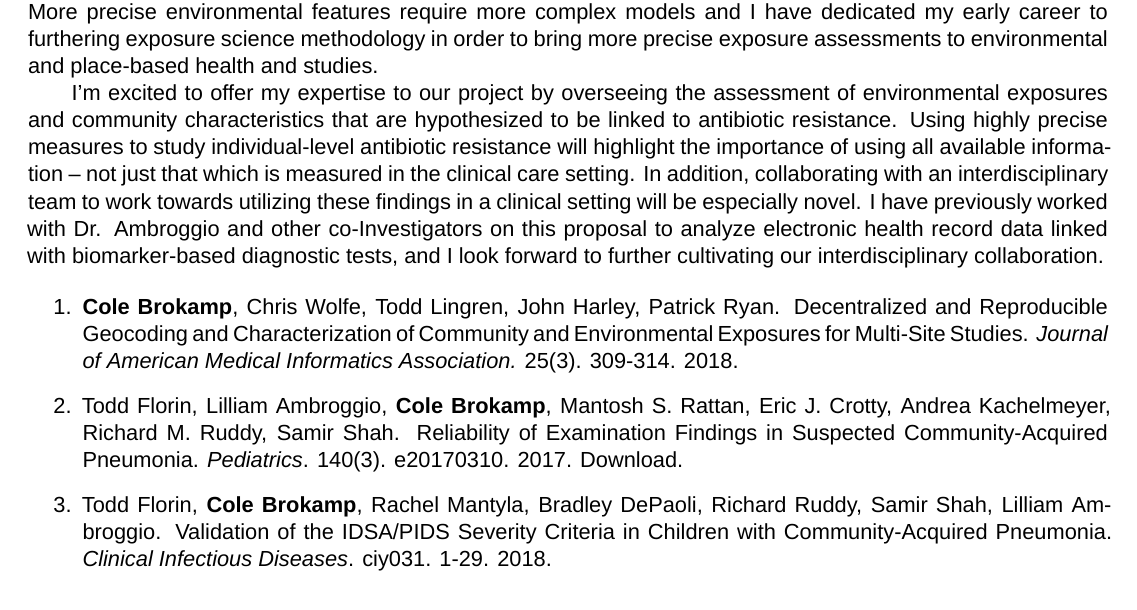
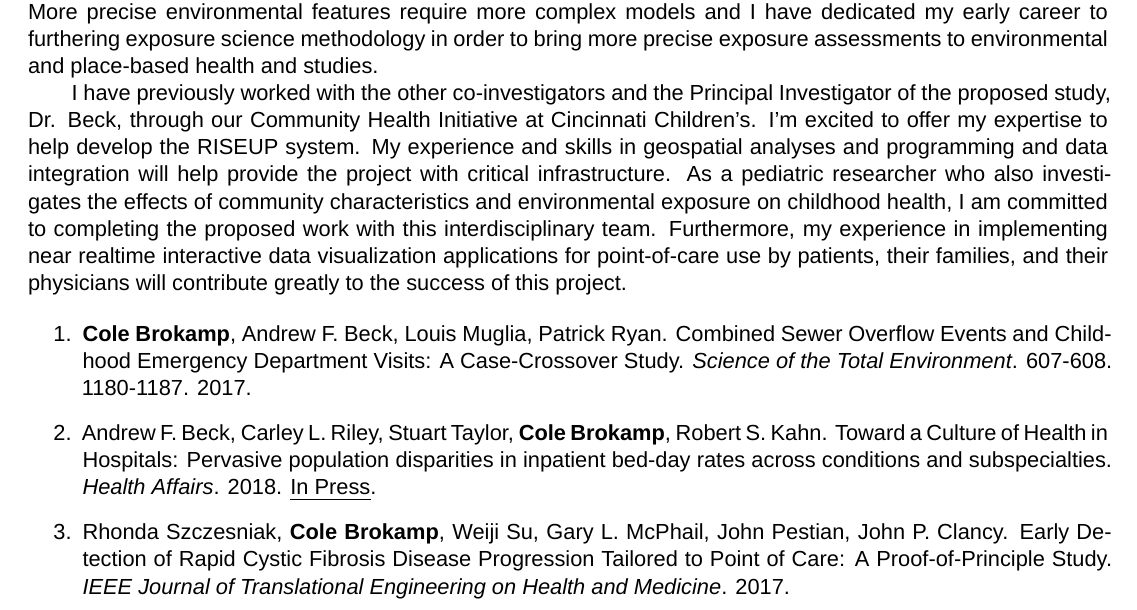
Before and after one commit to cole-brokamp/biosketch, a LaTeX document (cole-brokamp-nihbiosketch.tex): part of page 1 of 5, cut so that both start at the same text. Compiled offline with XeLaTeX; a missing font is replaced by an installed copy or a similar font.

Commit message:
andy riseup R01

```diff
--- a/cole-brokamp-nihbiosketch.tex
+++ b/cole-brokamp-nihbiosketch.tex
@@ -23,15 +23,18 @@ Cincinnati Children's Hospital Medical Center  & Postdoctoral Research Fellow  &
 
 As a biostatistician, I have specialized myself in the areas of machine learning and its application to large environmental and clinical datasets.  Recent democratization of “big spatial data” and advances in geoinformatics have allowed unprecedented access to environmental and socioeconomic characteristics that can be used to estimate spatiotemporal community characteristics and pollutant exposures with great precision and accuracy. More precise environmental features require more complex models and I have dedicated my early career to furthering exposure science methodology in order to bring more precise exposure assessments to environmental and place-based health and studies.
 
-I'm excited to offer my expertise to our project by overseeing the assessment of environmental exposures and community characteristics that are hypothesized to be linked to antibiotic resistance. Using highly precise measures to study individual-level antibiotic resistance will highlight the importance of using all available information -- not just that which is measured in the clinical care setting.  In addition, collaborating with an interdisciplinary team to work towards utilizing these findings in a clinical setting will be especially novel.  I have previously worked with Dr. Ambroggio and other co-Investigators on this proposal to analyze electronic health record data linked with biomarker-based diagnostic tests, and I look forward to further cultivating our interdisciplinary collaboration.
+I have previously worked with the other co-investigators and the Principal Investigator of the proposed study, Dr. Beck, through our Community Health Initiative at Cincinnati Children's. I'm excited to offer my expertise to help develop the RISEUP system. My experience and skills in geospatial analyses and programming and data integration will help provide the project with critical infrastructure.  As a pediatric researcher who also investigates the effects of community characteristics and environmental exposure on childhood health, I am committed to completing the proposed work with this interdisciplinary team. Furthermore, my experience in implementing near realtime interactive data visualization applications for point-of-care use by patients, their families, and their physicians will contribute greatly to the success of this project.
 
 \begin{enumerate}
 
-	\item \textbf{Cole Brokamp}, Chris Wolfe, Todd Lingren, John Harley, Patrick Ryan. Decentralized and Reproducible Geocoding and Characterization of Community and Environmental Exposures for Multi-Site Studies. \textit{Journal of American Medical Informatics Association.} 25(3). 309-314. 2018.
+	\item \textbf{Cole Brokamp}, Andrew F. Beck, Louis Muglia, Patrick Ryan. Combined Sewer Overflow Events and Childhood Emergency Department Visits: A Case-Crossover Study. \textit{Science of the Total Environment}. 607-608. 1180-1187. 2017.
 
-	\item Todd Florin, Lilliam Ambroggio, \textbf{Cole Brokamp}, Mantosh S. Rattan, Eric J. Crotty, Andrea Kachelmeyer, Richard M. Ruddy, Samir Shah. Reliability of Examination Findings in Suspected Community-Acquired Pneumonia. \textit{Pediatrics}. 140(3). e20170310. 2017. Download.
+	\item Andrew F. Beck, Carley L. Riley, Stuart Taylor, \textbf{Cole Brokamp}, Robert S. Kahn. Toward a Culture of Health in Hospitals: Pervasive population disparities in inpatient bed-day rates across conditions and subspecialties. \textit{Health Affairs}. 2018. \emph{In Press}.
 
-	\item Todd Florin, \textbf{Cole Brokamp}, Rachel Mantyla, Bradley DePaoli, Richard Ruddy, Samir Shah, Lilliam Ambroggio. Validation of the IDSA/PIDS Severity Criteria in Children with Community-Acquired Pneumonia. \textit{Clinical Infectious Diseases}. ciy031. 1-29. 2018.
+	\item Rhonda Szczesniak, \textbf{Cole Brokamp}, Weiji Su, Gary L. McPhail,
+	John Pestian, John P. Clancy. Early Detection of Rapid Cystic Fibrosis
+	Disease Progression Tailored to Point of Care: A Proof-of-Principle
+	Study. \textit{IEEE Journal of Translational Engineering on Health and Medicine}. 2017.
 
 \end{enumerate}
 
```
Also changed, not shown: cole-brokamp-nihbiosketch.pdf.
